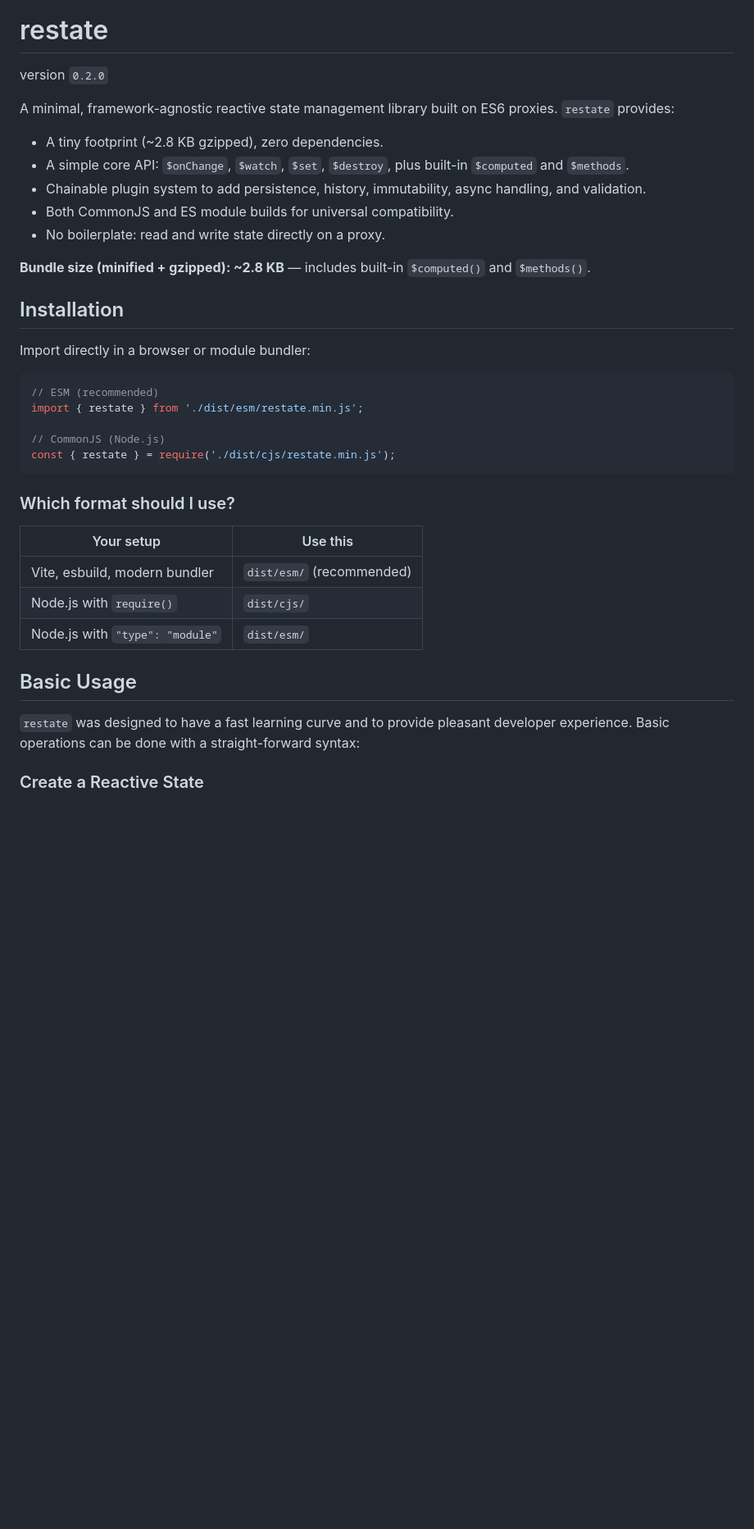
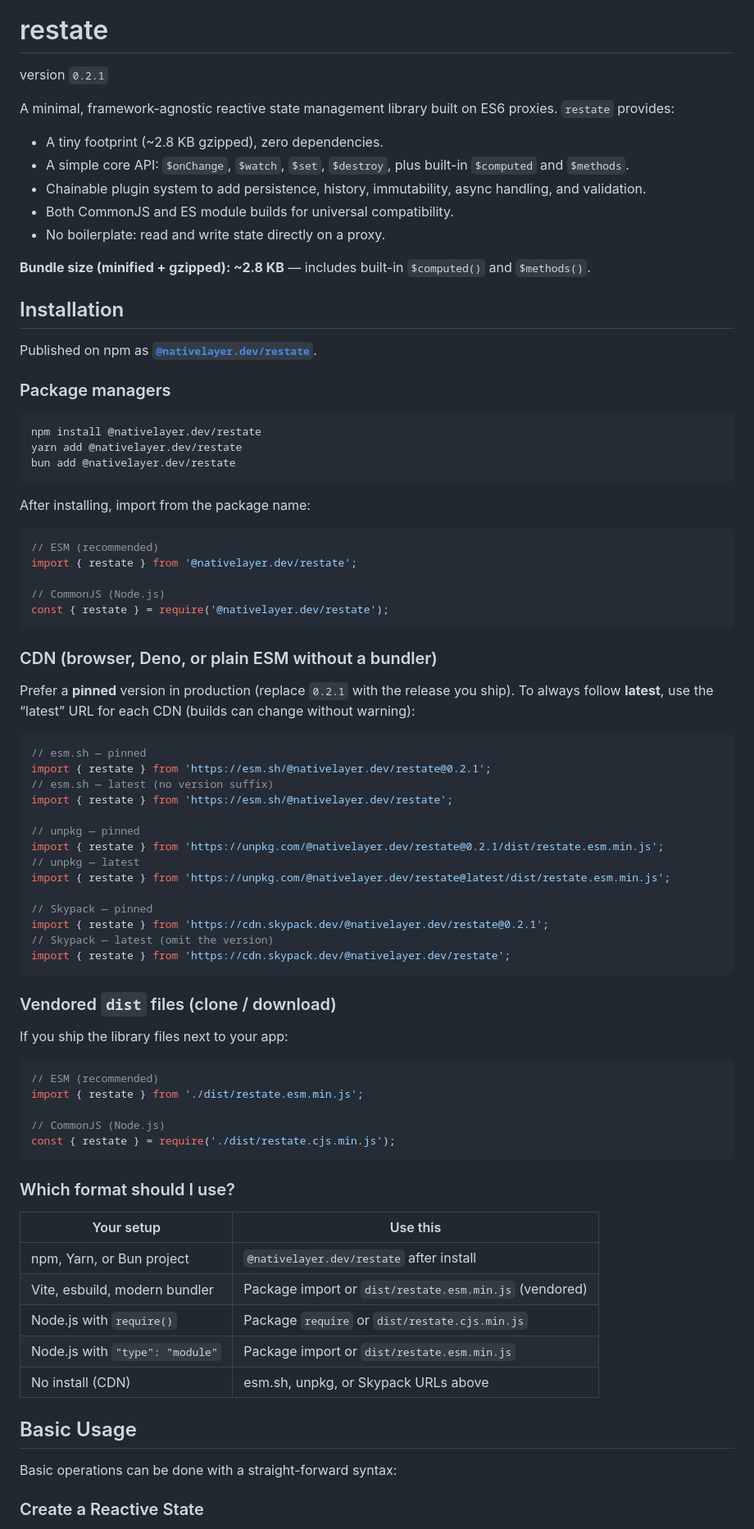
Before and after one commit to nativeforge/nativelayer-website, a Markdown page: __docs/restate.md, the part around one of its changes. Shown at 82% size. Drawn GitHub-style; blank space fills up the shorter version.

Commit message:
docs(restate): installation, CDNs, and npm package links

````diff
--- a/__docs/restate.md
+++ b/__docs/restate.md
@@ -4,7 +4,7 @@
 
 # restate
 
-version `0.2.0`
+version `0.2.1`
 
 A minimal, framework-agnostic reactive state management library built on ES6 proxies. `restate` provides:
 
@@ -16,30 +16,74 @@ A minimal, framework-agnostic reactive state management library built on ES6 pro
 
 **Bundle size (minified + gzipped): ~2.8 KB** — includes built-in `$computed()` and `$methods()`.
 
-
 ## Installation
 
-Import directly in a browser or module bundler:
+Published on npm as [**`@nativelayer.dev/restate`**](https://www.npmjs.com/package/@nativelayer.dev/restate).
+
+### Package managers
+
+```bash
+npm install @nativelayer.dev/restate
+yarn add @nativelayer.dev/restate
+bun add @nativelayer.dev/restate
+```
+
+After installing, import from the package name:
 
 ```js
 // ESM (recommended)
-import { restate } from './dist/esm/restate.min.js';
+import { restate } from '@nativelayer.dev/restate';
 
 // CommonJS (Node.js)
-const { restate } = require('./dist/cjs/restate.min.js');
+const { restate } = require('@nativelayer.dev/restate');
+```
+
+### CDN (browser, Deno, or plain ESM without a bundler)
+
+Prefer a **pinned** version in production (replace `0.2.1` with the release you ship).
+To always follow **latest**, use the “latest” URL for each CDN (builds can change without warning):
+
+```js
+// esm.sh — pinned
+import { restate } from 'https://esm.sh/@nativelayer.dev/restate@0.2.1';
+// esm.sh — latest (no version suffix)
+import { restate } from 'https://esm.sh/@nativelayer.dev/restate';
+
+// unpkg — pinned
+import { restate } from 'https://unpkg.com/@nativelayer.dev/restate@0.2.1/dist/restate.esm.min.js';
+// unpkg — latest
+import { restate } from 'https://unpkg.com/@nativelayer.dev/restate@latest/dist/restate.esm.min.js';
+
+// Skypack — pinned
+import { restate } from 'https://cdn.skypack.dev/@nativelayer.dev/restate@0.2.1';
+// Skypack — latest (omit the version)
+import { restate } from 'https://cdn.skypack.dev/@nativelayer.dev/restate';
+```
+
+### Vendored `dist` files (clone / download)
+
+If you ship the library files next to your app:
+
+```js
+// ESM (recommended)
+import { restate } from './dist/restate.esm.min.js';
+
+// CommonJS (Node.js)
+const { restate } = require('./dist/restate.cjs.min.js');
 ```
 
 ### Which format should I use?
 
 | Your setup | Use this |
 |------------|----------|
-| Vite, esbuild, modern bundler | `dist/esm/` (recommended) |
-| Node.js with `require()` | `dist/cjs/` |
-| Node.js with `"type": "module"` | `dist/esm/` |
+| npm, Yarn, or Bun project | `@nativelayer.dev/restate` after install |
+| Vite, esbuild, modern bundler | Package import or `dist/restate.esm.min.js` (vendored) |
+| Node.js with `require()` | Package `require` or `dist/restate.cjs.min.js` |
+| Node.js with `"type": "module"` | Package import or `dist/restate.esm.min.js` |
+| No install (CDN) | esm.sh, unpkg, or Skypack URLs above |
 
 ## Basic Usage
 
-`restate` was designed to have a fast learning curve and to provide pleasant developer experience.
 Basic operations can be done with a straight-forward syntax:
 
 ### Create a Reactive State
````
Also changed, not shown: other parts of __docs/restate.md (+22 -57 lines).
